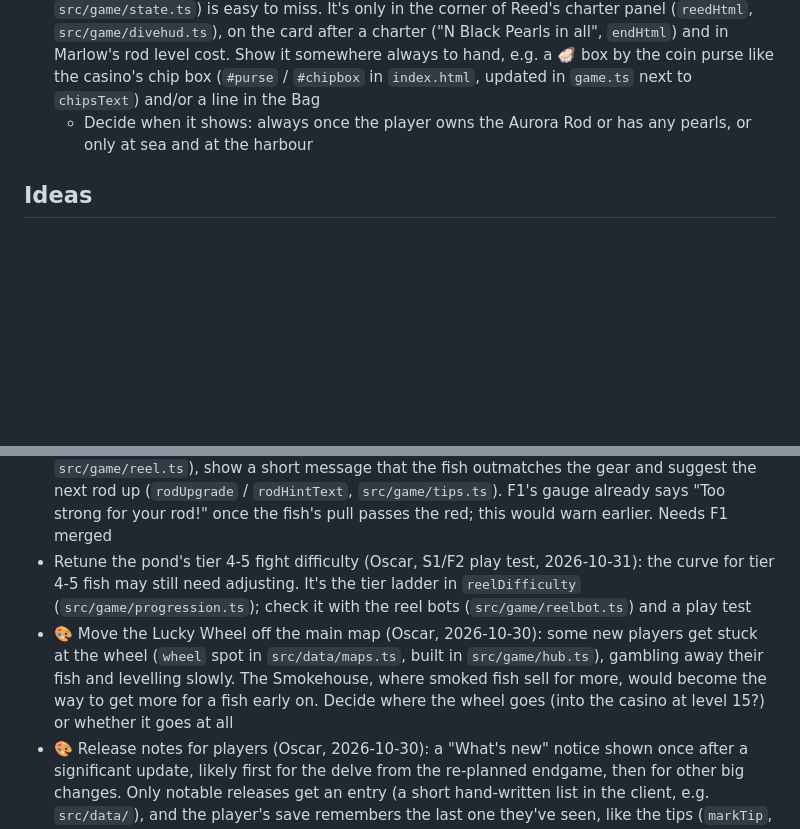
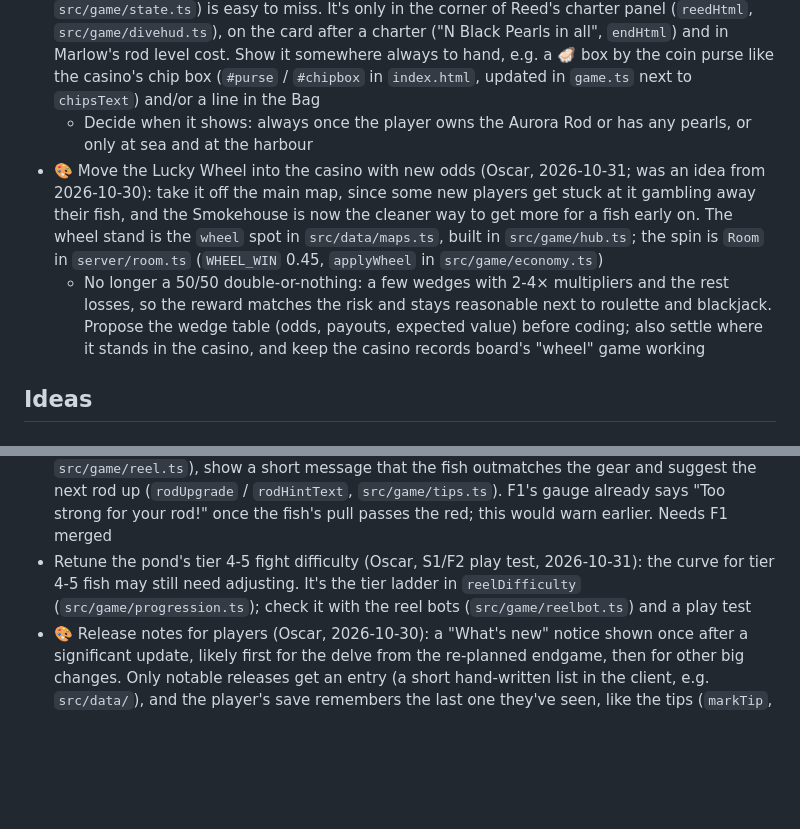
Before and after one commit to O-Chavez/browser-fishing, a Markdown page: TODO.md, 2 parts joined by grey strips. Drawn GitHub-style; blank space fills up the shorter version.

Commit message:
Add TODO: move the Lucky Wheel into the casino with new odds
Co-Authored-By: Claude Opus 5.5 <noreply@anthropic.com>

```diff
--- a/TODO.md
+++ b/TODO.md
@@ -17,6 +17,8 @@ Finished items move to [DONE.md](DONE.md).
   - Keep the fog colour, sea (`uShallow` / `uDeep` in `src/game/sea.ts`), lightning flash and the player's view of the boat still readable; check with headless screenshots at a few leagues by night
 - 🎨 Show the player's Black Pearls (Oscar, 2026-10-31): the total (`SaveData.pearls`, `src/game/state.ts`) is easy to miss. It's only in the corner of Reed's charter panel (`reedHtml`, `src/game/divehud.ts`), on the card after a charter ("N Black Pearls in all", `endHtml`) and in Marlow's rod level cost. Show it somewhere always to hand, e.g. a 🦪 box by the coin purse like the casino's chip box (`#purse` / `#chipbox` in `index.html`, updated in `game.ts` next to `chipsText`) and/or a line in the Bag
   - Decide when it shows: always once the player owns the Aurora Rod or has any pearls, or only at sea and at the harbour
+- 🎨 Move the Lucky Wheel into the casino with new odds (Oscar, 2026-10-31; was an idea from 2026-10-30): take it off the main map, since some new players get stuck at it gambling away their fish, and the Smokehouse is now the cleaner way to get more for a fish early on. The wheel stand is the `wheel` spot in `src/data/maps.ts`, built in `src/game/hub.ts`; the spin is `Room` in `server/room.ts` (`WHEEL_WIN` 0.45, `applyWheel` in `src/game/economy.ts`)
+  - No longer a 50/50 double-or-nothing: a few wedges with 2-4× multipliers and the rest losses, so the reward matches the risk and stays reasonable next to roulette and blackjack. Propose the wedge table (odds, payouts, expected value) before coding; also settle where it stands in the casino, and keep the casino records board's "wheel" game working
 
 ## Ideas
 
@@ -68,7 +70,6 @@ Finished items move to [DONE.md](DONE.md).
 - Smokehouse extras, left out of the three-stage rework to keep it simple (Oscar, 2026-10-30; GAME_DESIGN.md §38.2); revisit once players have tested it. **Smoker upgrades** as a coin sink bought from Mags: Hardwood for faster smoking (with slow top-tier smoking as the reason to buy it; Oscar's idea is that upgrades could replace spices as the coin cost), a Bigger Smoker (8 spots fits a charter hold), a Spice Rack for longer dishes. **Mastery**: a cook count per dish with milestone titles, and maybe small convenience perks. Note: luck only weighs tier 1 fish against the rest (`pickFish`), so any future luck buff does almost nothing at top gear unless luck also favours the top tiers
 - Outmatched-gear hint (Oscar, F1 play test, 2026-10-31): when a fight's green sweet spot gets small enough (F1 shrinks it as a fish outclasses the gear, `P.sweet` / `sweetMin`-`sweetMax` in `src/game/reel.ts`), show a short message that the fish outmatches the gear and suggest the next rod up (`rodUpgrade` / `rodHintText`, `src/game/tips.ts`). F1's gauge already says "Too strong for your rod!" once the fish's pull passes the red; this would warn earlier. Needs F1 merged
 - Retune the pond's tier 4-5 fight difficulty (Oscar, S1/F2 play test, 2026-10-31): the curve for tier 4-5 fish may still need adjusting. It's the tier ladder in `reelDifficulty` (`src/game/progression.ts`); check it with the reel bots (`src/game/reelbot.ts`) and a play test
-- 🎨 Move the Lucky Wheel off the main map (Oscar, 2026-10-30): some new players get stuck at the wheel (`wheel` spot in `src/data/maps.ts`, built in `src/game/hub.ts`), gambling away their fish and levelling slowly. The Smokehouse, where smoked fish sell for more, would become the way to get more for a fish early on. Decide where the wheel goes (into the casino at level 15?) or whether it goes at all
 - 🎨 Release notes for players (Oscar, 2026-10-30): a "What's new" notice shown once after a significant update, likely first for the delve from the re-planned endgame, then for other big changes. Only notable releases get an entry (a short hand-written list in the client, e.g. `src/data/`), and the player's save remembers the last one they've seen, like the tips (`markTip`, `src/game/tips.ts`), so each shows once, never mid-fight, and is re-readable from a menu. Decide the look (modal on join, or a badge on a button) and whether new players skip notes from before they joined
 
 ### Casino
```
